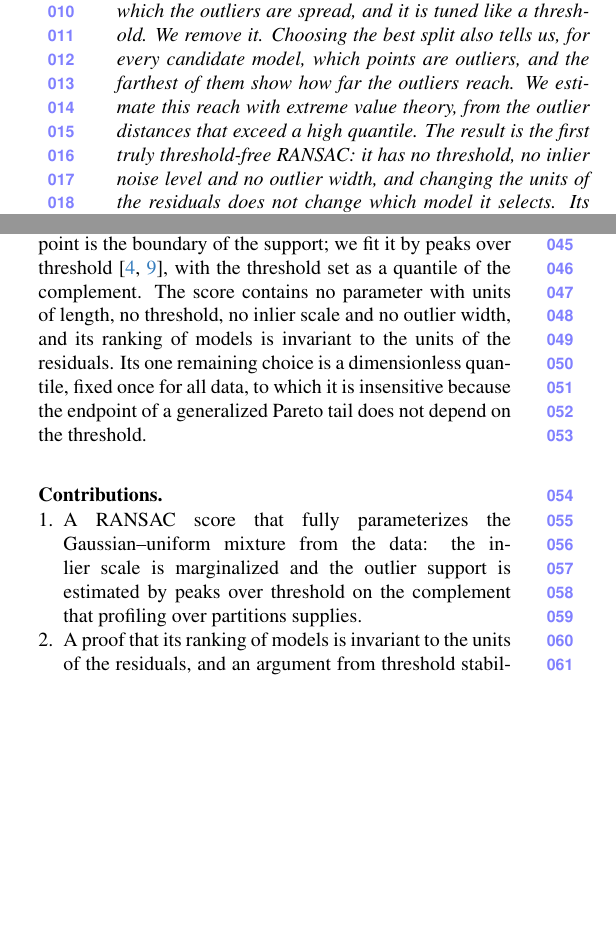
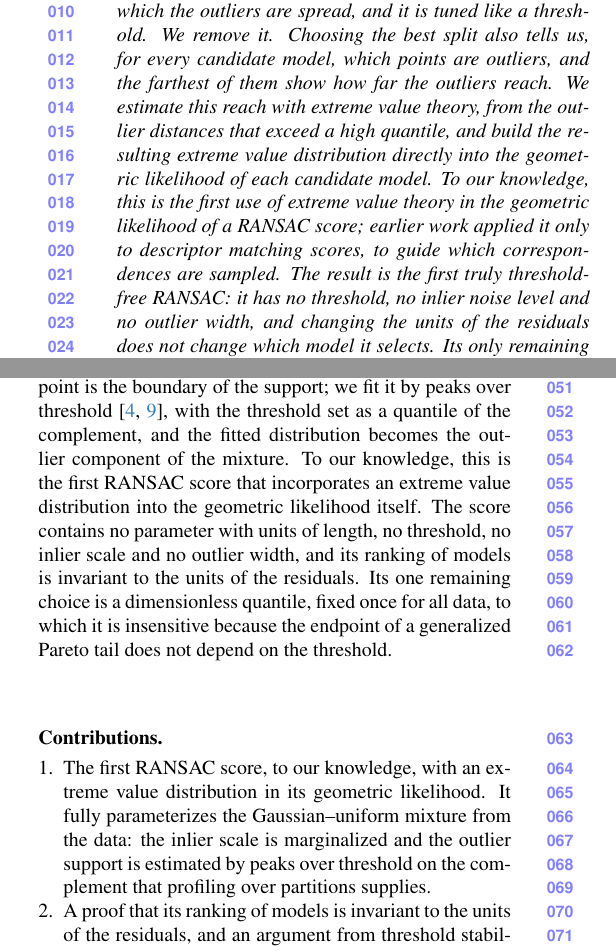
Before and after one commit to VisualGeometryToolkit/RANSACScoringDoneRight.jl, a LaTeX paper (extremely-right/cvpr2027/paper/main.tex, which reads extremely-right/cvpr2027/paper/sec/0_abstract.tex, extremely-right/cvpr2027/paper/sec/1_intro.tex): two parts of the columns of page 1 of 5, joined at a grey line, cut so that both start at the same text, the shorter picture padded with empty space. Compiled offline with pdfLaTeX.

Commit message:
extremely-right: claim the first extreme value distribution in the geometric likelihood of a RANSAC score; EVSAC's descriptor-level use is the weaker one

```diff
--- a/extremely-right/cvpr2027/paper/sec/0_abstract.tex
+++ b/extremely-right/cvpr2027/paper/sec/0_abstract.tex
@@ -11,7 +11,11 @@
 	split also tells us, for every candidate model, which points are outliers,
 	and the farthest of them show how far the outliers reach. We estimate this
 	reach with extreme value theory, from the outlier distances that exceed a
-	high quantile. The result is the first truly threshold-free \ransac: it
+	high quantile, and build the resulting extreme value distribution
+	directly into the geometric likelihood of each candidate model. To our
+	knowledge, this is the first use of extreme value theory in the
+	geometric likelihood of a \ransac score; earlier work applied it only to
+	descriptor matching scores, to guide which correspondences are sampled. The result is the first truly threshold-free \ransac: it
 	has no threshold, no inlier noise level and no outlier width, and changing
 	the units of the residuals does not change which model it selects. Its
 	only remaining setting is a quantile, which has no units, is fixed once
--- a/extremely-right/cvpr2027/paper/sec/1_intro.tex
+++ b/extremely-right/cvpr2027/paper/sec/1_intro.tex
@@ -25,7 +25,10 @@ threshold, the exceedances of almost any distribution follow a generalized
 Pareto distribution~\cite{Pickands1975,Balkema1974}, whose endpoint is the
 boundary of the support; we fit it by peaks over
 threshold~\cite{Coles2001,Hosking1987}, with the threshold set as a
-quantile of the complement.  The score contains no parameter with units of
+quantile of the complement, and the fitted distribution becomes the outlier
+component of the mixture.  To our knowledge, this is the first \ransac score
+that incorporates an extreme value distribution into the geometric
+likelihood itself.  The score contains no parameter with units of
 length, no threshold, no inlier scale and no outlier width, and its
 ranking of models is invariant to the units of the residuals.  Its one
 remaining choice is a dimensionless quantile, fixed once for all data, to
@@ -34,10 +37,11 @@ does not depend on the threshold.
 
 \paragraph{Contributions.}
 \begin{enumerate}
-	\item A \ransac score that fully parameterizes the \gaussunif mixture from
-	      the data: the inlier scale is marginalized and the outlier support is
-	      estimated by peaks over threshold on the complement that profiling
-	      over partitions supplies.
+	\item The first \ransac score, to our knowledge, with an extreme value
+	      distribution in its geometric likelihood.  It fully parameterizes the
+	      \gaussunif mixture from the data: the inlier scale is marginalized and
+	      the outlier support is estimated by peaks over threshold on the
+	      complement that profiling over partitions supplies.
 	\item A proof that its ranking of models is invariant to the units of the
 	      residuals, and an argument from threshold stability that its one
 	      remaining choice, the threshold quantile, does not change what is
```
Also changed, not shown: extremely-right/cvpr2027/paper/sec/1_intro.tex (9 more changed lines).
